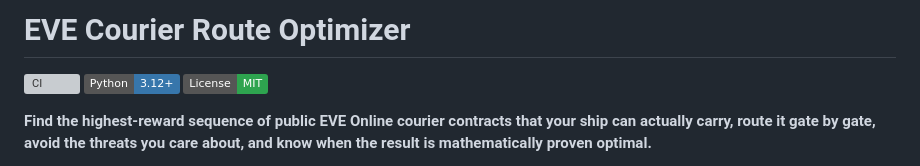
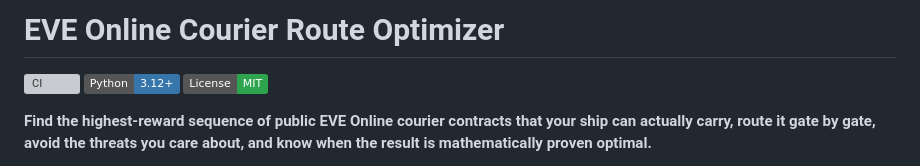
Before and after one commit to Pascal-Rat/Eve-Online_Routes_Optimizer, a Markdown page: README.md, the part around the change. Rendered like a GitHub page; badges without logos; grey boxes are pictures that could not be loaded.

Commit message:
Update project title in README

```diff
--- a/README.md
+++ b/README.md
@@ -1,4 +1,4 @@
-# EVE Courier Route Optimizer
+# EVE Online Courier Route Optimizer
 
 [![CI](https://github.com/Pascal-Rat/Eve-Online_Routes_Optimizer/actions/workflows/ci.yml/badge.svg)](https://github.com/Pascal-Rat/Eve-Online_Routes_Optimizer/actions/workflows/ci.yml)
 [![Python 3.12+](https://img.shields.io/badge/Python-3.12%2B-3776AB?logo=python&logoColor=white)](https://www.python.org/)
```
